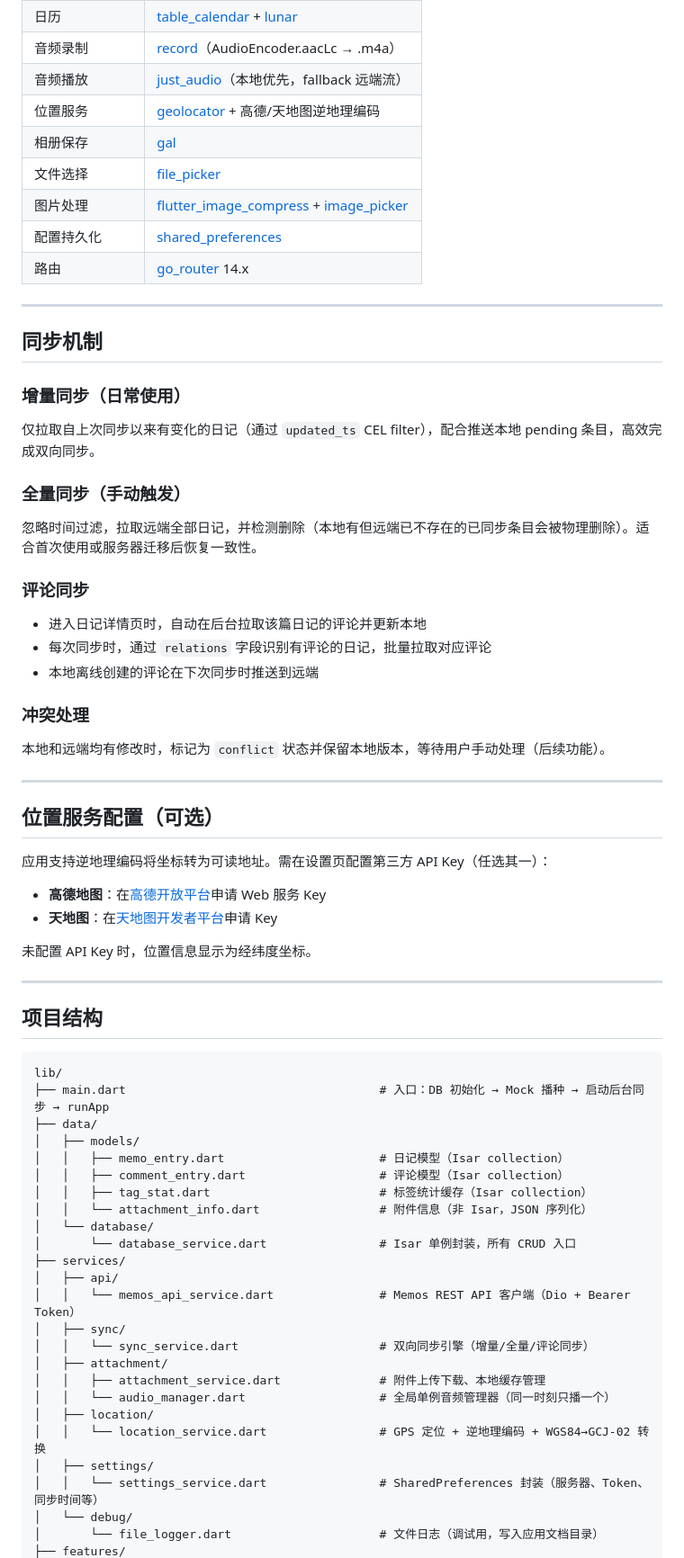
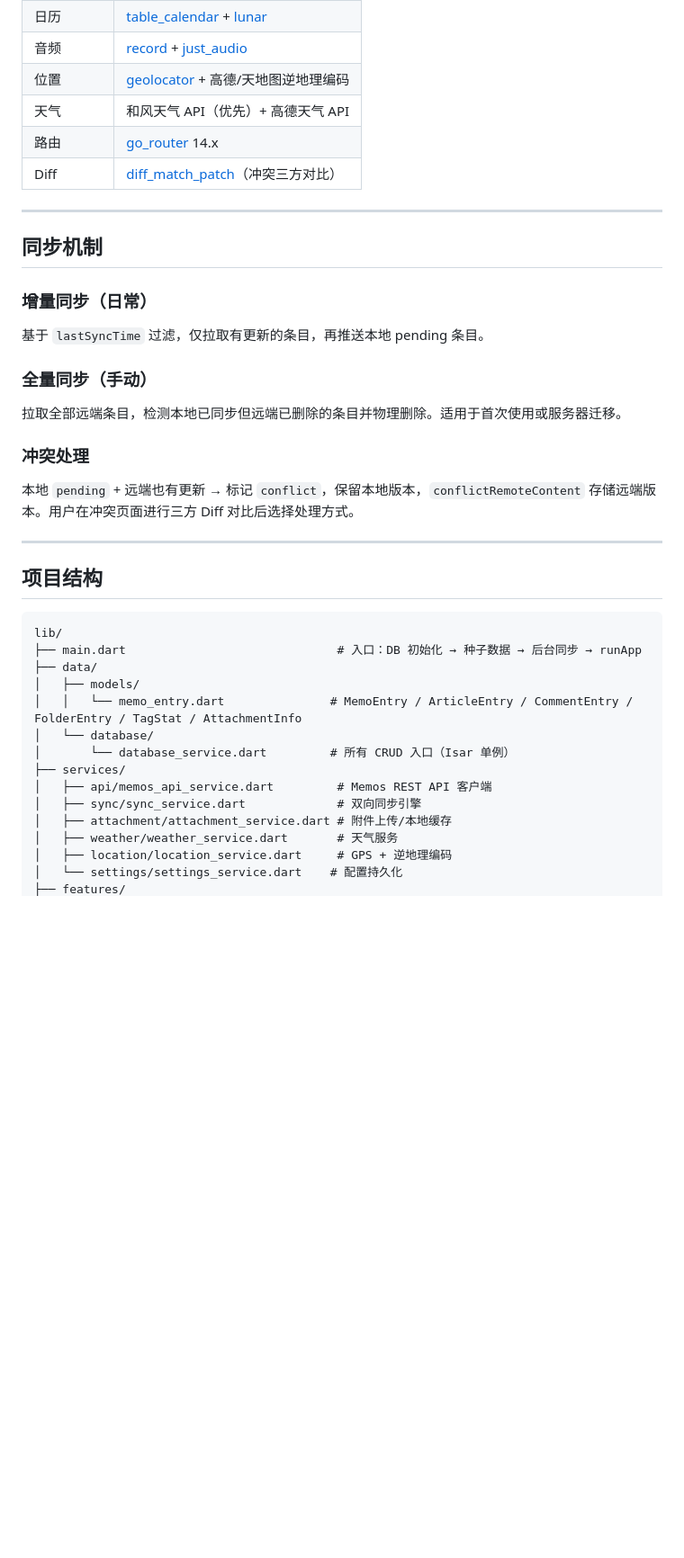
Before and after one commit to CXBss/IsleLog, a Markdown page: README.md, the part around one of its changes. Shown at 90% size. Rendered like a GitHub page; blank space fills up the shorter version.

Commit message:
update:readme更新

````diff
--- a/README.md
+++ b/README.md
@@ -74,41 +58,22 @@ flutter run
 | 日历 | [table_calendar](https://pub.dev/packages/table_calendar) + [lunar](https://pub.dev/packages/lunar) |
-| 音频录制 | [record](https://pub.dev/packages/record)（AudioEncoder.aacLc → .m4a） |
-| 音频播放 | [just_audio](https://pub.dev/packages/just_audio)（本地优先，fallback 远端流） |
-| 位置服务 | [geolocator](https://pub.dev/packages/geolocator) + 高德/天地图逆地理编码 |
-| 相册保存 | [gal](https://pub.dev/packages/gal) |
-| 文件选择 | [file_picker](https://pub.dev/packages/file_picker) |
-| 图片处理 | [flutter_image_compress](https://pub.dev/packages/flutter_image_compress) + [image_picker](https://pub.dev/packages/image_picker) |
-| 配置持久化 | [shared_preferences](https://pub.dev/packages/shared_preferences) |
+| 音频 | [record](https://pub.dev/packages/record) + [just_audio](https://pub.dev/packages/just_audio) |
+| 位置 | [geolocator](https://pub.dev/packages/geolocator) + 高德/天地图逆地理编码 |
+| 天气 | 和风天气 API（优先）+ 高德天气 API |
 | 路由 | [go_router](https://pub.dev/packages/go_router) 14.x |
+| Diff | [diff_match_patch](https://pub.dev/packages/diff_match_patch)（冲突三方对比） |
 
 ---
 
 ## 同步机制
 
-### 增量同步（日常使用）
-仅拉取自上次同步以来有变化的日记（通过 `updated_ts` CEL filter），配合推送本地 pending 条目，高效完成双向同步。
+### 增量同步（日常）
+基于 `lastSyncTime` 过滤，仅拉取有更新的条目，再推送本地 pending 条目。
 
-### 全量同步（手动触发）
-忽略时间过滤，拉取远端全部日记，并检测删除（本地有但远端已不存在的已同步条目会被物理删除）。适合首次使用或服务器迁移后恢复一致性。
-
-### 评论同步
-- 进入日记详情页时，自动在后台拉取该篇日记的评论并更新本地
-- 每次同步时，通过 `relations` 字段识别有评论的日记，批量拉取对应评论
-- 本地离线创建的评论在下次同步时推送到远端
+### 全量同步（手动）
+拉取全部远端条目，检测本地已同步但远端已删除的条目并物理删除。适用于首次使用或服务器迁移。
 
 ### 冲突处理
-本地和远端均有修改时，标记为 `conflict` 状态并保留本地版本，等待用户手动处理（后续功能）。
-
----
-
-## 位置服务配置（可选）
-
-应用支持逆地理编码将坐标转为可读地址。需在设置页配置第三方 API Key（任选其一）：
-
-- **高德地图**：在[高德开放平台](https://lbs.amap.com/)申请 Web 服务 Key
-- **天地图**：在[天地图开发者平台](https://uums.tianditu.gov.cn/)申请 Key
-
-未配置 API Key 时，位置信息显示为经纬度坐标。
+本地 `pending` + 远端也有更新 → 标记 `conflict`，保留本地版本，`conflictRemoteContent` 存储远端版本。用户在冲突页面进行三方 Diff 对比后选择处理方式。
 
 ---
 
@@ -116,27 +81,17 @@ flutter run
 
 ```
 lib/
-├── main.dart                                    # 入口：DB 初始化 → Mock 播种 → 启动后台同步 → runApp
+├── main.dart                              # 入口：DB 初始化 → 种子数据 → 后台同步 → runApp
 ├── data/
 │   ├── models/
-│   │   ├── memo_entry.dart                      # 日记模型（Isar collection）
-│   │   ├── comment_entry.dart                   # 评论模型（Isar collection）
-│   │   ├── tag_stat.dart                        # 标签统计缓存（Isar collection）
-│   │   └── attachment_info.dart                 # 附件信息（非 Isar，JSON 序列化）
+│   │   └── memo_entry.dart               # MemoEntry / ArticleEntry / CommentEntry / FolderEntry / TagStat / AttachmentInfo
 │   └── database/
-│       └── database_service.dart                # Isar 单例封装，所有 CRUD 入口
+│       └── database_service.dart         # 所有 CRUD 入口（Isar 单例）
 ├── services/
-│   ├── api/
-│   │   └── memos_api_service.dart               # Memos REST API 客户端（Dio + Bearer Token）
-│   ├── sync/
-│   │   └── sync_service.dart                    # 双向同步引擎（增量/全量/评论同步）
-│   ├── attachment/
-│   │   ├── attachment_service.dart              # 附件上传下载、本地缓存管理
-│   │   └── audio_manager.dart                   # 全局单例音频管理器（同一时刻只播一个）
-│   ├── location/
-│   │   └── location_service.dart                # GPS 定位 + 逆地理编码 + WGS84→GCJ-02 转换
-│   ├── settings/
-│   │   └── settings_service.dart                # SharedPreferences 封装（服务器、Token、同步时间等）
-│   └── debug/
-│       └── file_logger.dart                     # 文件日志（调试用，写入应用文档目录）
+│   ├── api/memos_api_service.dart         # Memos REST API 客户端
+│   ├── sync/sync_service.dart             # 双向同步引擎
+│   ├── attachment/attachment_service.dart # 附件上传/本地缓存
+│   ├── weather/weather_service.dart       # 天气服务
+│   ├── location/location_service.dart     # GPS + 逆地理编码
+│   └── settings/settings_service.dart    # 配置持久化
 ├── features/
````
Also changed, not shown: other parts of README.md (+47 -65 lines).
